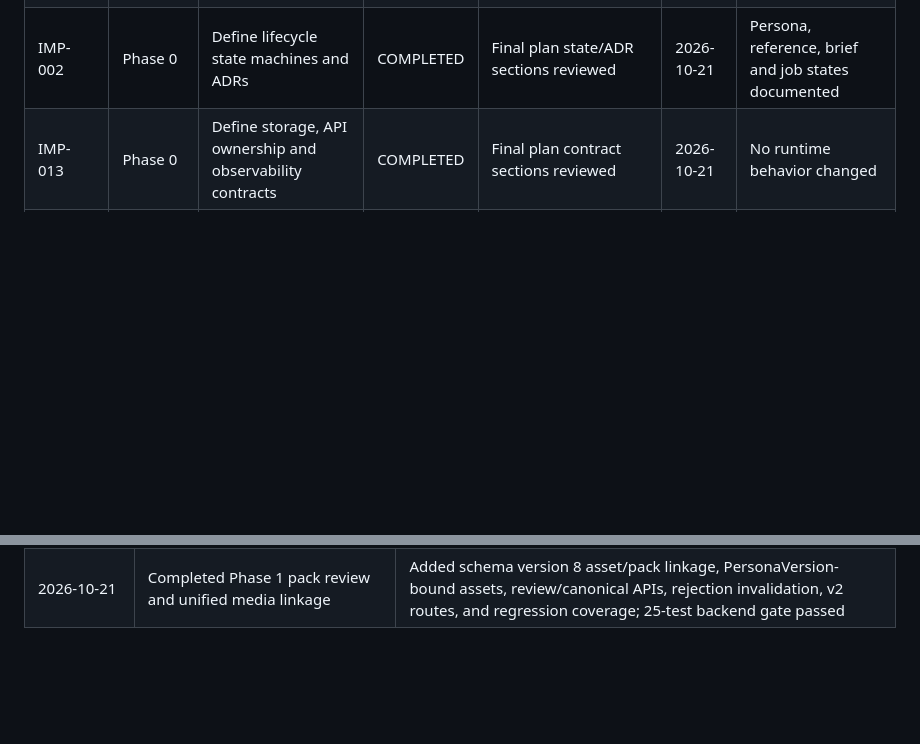
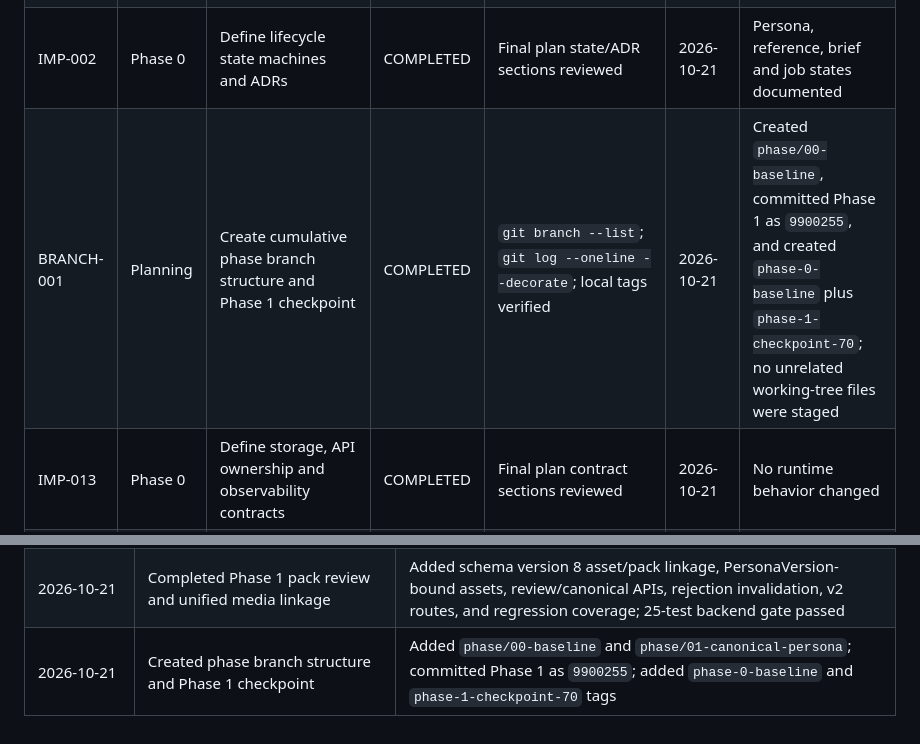
Before and after one commit to antricoretech/Antricore-AI-Studio-Oracle, a Markdown page: docs/IMPLEMENTATION_TRACKING.md, 2 parts joined by grey strips. Drawn GitHub-style; blank space fills up the shorter version.

Commit message:
chore: record phase branch checkpoint

```diff
--- a/docs/IMPLEMENTATION_TRACKING.md
+++ b/docs/IMPLEMENTATION_TRACKING.md
@@ -79,6 +79,7 @@ Every completed activity must record:
 | DOC-005 | Planning | Organize active and archived documentation | COMPLETED | 19 Markdown files moved; two active files remain in docs root | 2026-10-21 | Archive path: docs/archieved doc/ |
 | IMP-001 | Phase 0 | Define canonical domain contracts | COMPLETED | Final plan contract section reviewed | 2026-10-21 | Persona, PersonaVersion, ReferencePack, Asset, Job and ContentBrief boundaries |
 | IMP-002 | Phase 0 | Define lifecycle state machines and ADRs | COMPLETED | Final plan state/ADR sections reviewed | 2026-10-21 | Persona, reference, brief and job states documented |
+| BRANCH-001 | Planning | Create cumulative phase branch structure and Phase 1 checkpoint | COMPLETED | `git branch --list`; `git log --oneline --decorate`; local tags verified | 2026-10-21 | Created `phase/00-baseline`, committed Phase 1 as `9900255`, and created `phase-0-baseline` plus `phase-1-checkpoint-70`; no unrelated working-tree files were staged |
 | IMP-013 | Phase 0 | Define storage, API ownership and observability contracts | COMPLETED | Final plan contract sections reviewed | 2026-10-21 | No runtime behavior changed |
 | IMP-014 | Phase 0 | Add request/correlation ID middleware and structured trace logging | COMPLETED | `pytest -q tests/test_api.py tests/test_comfy.py` — 22 passed | 2026-10-21 02:11 +05:30 | Bounded incoming IDs are preserved; invalid/missing IDs are regenerated; response headers and request/job logs carry trace context |
 | IMP-015 | Phase 0 | Enforce pending review for direct generated assets | COMPLETED | `pytest -q tests/test_api.py tests/test_comfy.py` — 22 passed; Photo Studio regression test passed | 2026-10-21 02:11 +05:30 | Photo Studio, Orchestrator, diffusion engine, and v2 fallback no longer auto-approve output; approval remains explicit |
@@ -292,3 +293,4 @@ disk usage, and rollback/removal instructions.
 | 2026-10-21 | Completed Phase 1 ReferencePack normalization | Added schema version 7 pack/item tables, adult/glamour identity authority metadata, and archive/restore PersonaVersion remapping; 24-test backend gate passed |
 | 2026-10-21 | Recorded new Master Persona migration boundary | Added ADR-010 and legacy persona disposition controls; existing personas/packs remain untouched and new production creation will use the new canonical structure |
 | 2026-10-21 | Completed Phase 1 pack review and unified media linkage | Added schema version 8 asset/pack linkage, PersonaVersion-bound assets, review/canonical APIs, rejection invalidation, v2 routes, and regression coverage; 25-test backend gate passed |
+| 2026-10-21 | Created phase branch structure and Phase 1 checkpoint | Added `phase/00-baseline` and `phase/01-canonical-persona`; committed Phase 1 as `9900255`; added `phase-0-baseline` and `phase-1-checkpoint-70` tags |
```
